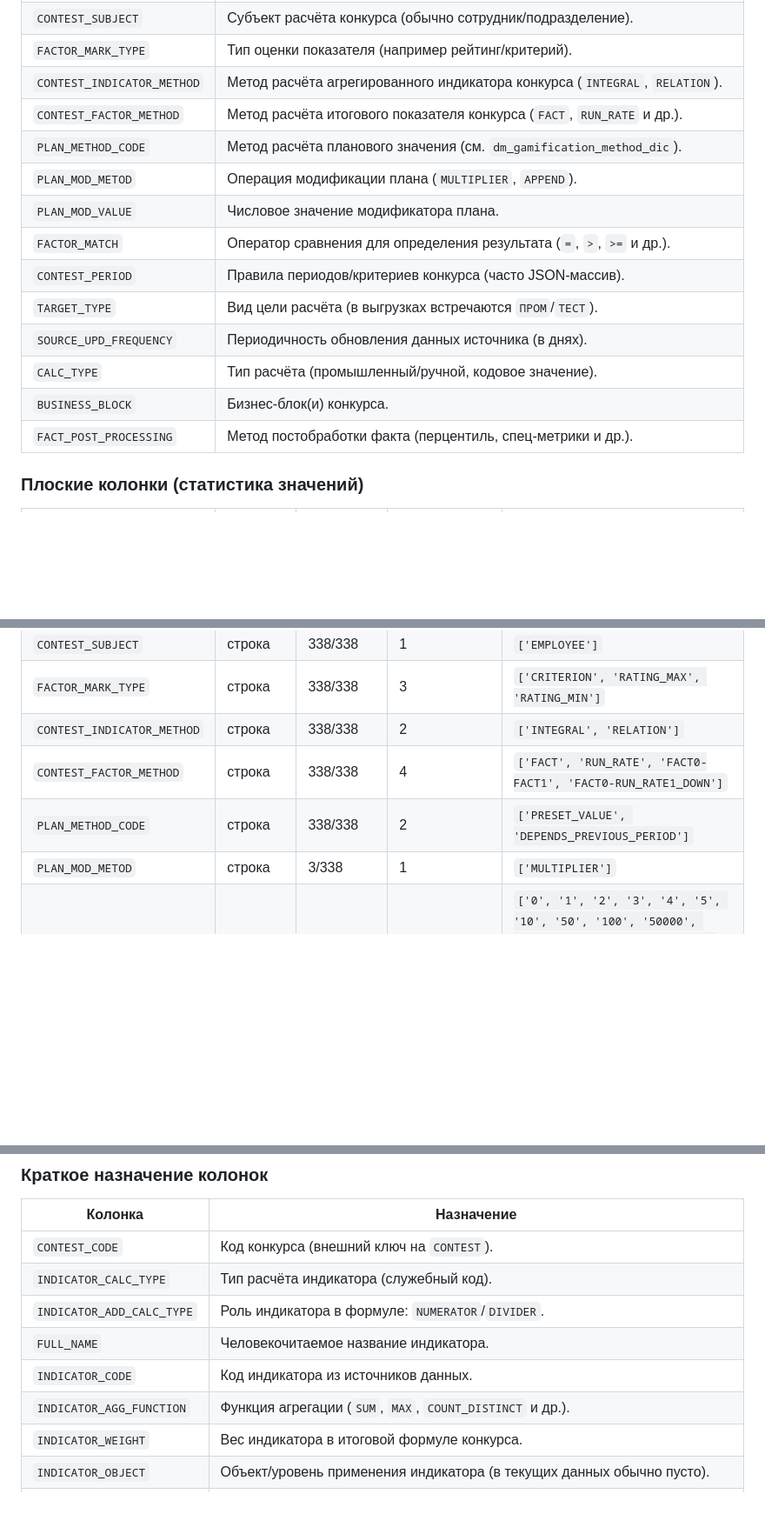
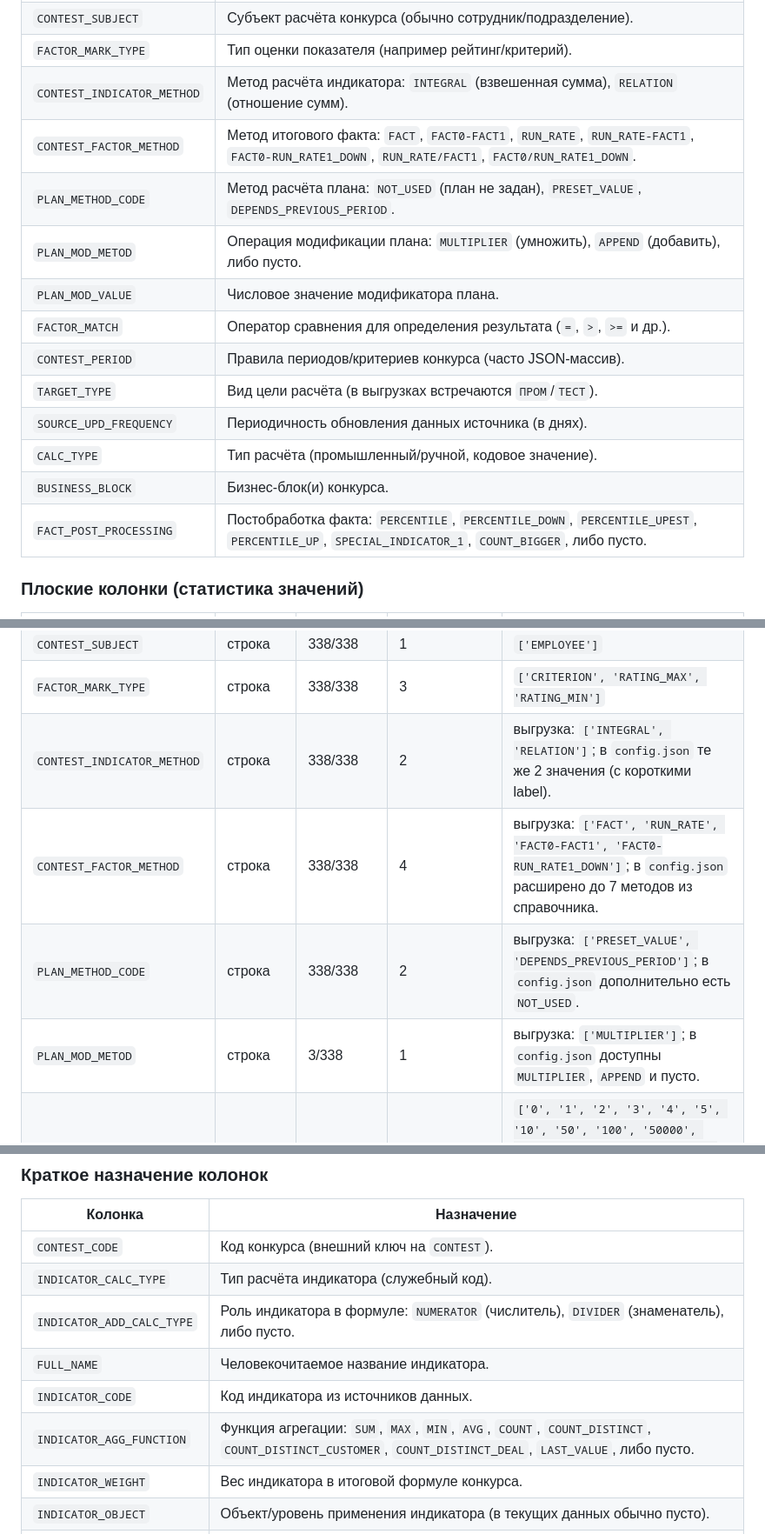
Before and after one commit to OrionFLASH/SPOD_GAME_Admin_UI, a Markdown page: Docs/JSON/SPOD_INPUT_DATA_CATALOG.md, 3 parts joined by grey strips. Shown at 87% size. Rendered like a GitHub page; blank space fills up the shorter version.

Commit message:
Обновить каталог входных данных под актуальные enum-списки.
Синхронизировать описание полей с текущими label и расширенными наборами значений из config.json, чтобы документация отражала фактическое поведение UI.

```diff
--- a/Docs/JSON/SPOD_INPUT_DATA_CATALOG.md
+++ b/Docs/JSON/SPOD_INPUT_DATA_CATALOG.md
@@ -776,10 +776,10 @@ _Смысловые трактовки — рабочие гипотезы по
 | `PRODUCT` | Продукт или тематика конкурса. |
 | `CONTEST_SUBJECT` | Субъект расчёта конкурса (обычно сотрудник/подразделение). |
 | `FACTOR_MARK_TYPE` | Тип оценки показателя (например рейтинг/критерий). |
-| `CONTEST_INDICATOR_METHOD` | Метод расчёта агрегированного индикатора конкурса (`INTEGRAL`, `RELATION`). |
-| `CONTEST_FACTOR_METHOD` | Метод расчёта итогового показателя конкурса (`FACT`, `RUN_RATE` и др.). |
-| `PLAN_METHOD_CODE` | Метод расчёта планового значения (см. `dm_gamification_method_dic`). |
-| `PLAN_MOD_METOD` | Операция модификации плана (`MULTIPLIER`, `APPEND`). |
+| `CONTEST_INDICATOR_METHOD` | Метод расчёта индикатора: `INTEGRAL` (взвешенная сумма), `RELATION` (отношение сумм). |
+| `CONTEST_FACTOR_METHOD` | Метод итогового факта: `FACT`, `FACT0-FACT1`, `RUN_RATE`, `RUN_RATE-FACT1`, `FACT0-RUN_RATE1_DOWN`, `RUN_RATE/FACT1`, `FACT0/RUN_RATE1_DOWN`. |
+| `PLAN_METHOD_CODE` | Метод расчёта плана: `NOT_USED` (план не задан), `PRESET_VALUE`, `DEPENDS_PREVIOUS_PERIOD`. |
+| `PLAN_MOD_METOD` | Операция модификации плана: `MULTIPLIER` (умножить), `APPEND` (добавить), либо пусто. |
 | `PLAN_MOD_VALUE` | Числовое значение модификатора плана. |
 | `FACTOR_MATCH` | Оператор сравнения для определения результата (`=`, `>`, `>=` и др.). |
 | `CONTEST_PERIOD` | Правила периодов/критериев конкурса (часто JSON-массив). |
@@ -787,7 +787,7 @@ _Смысловые трактовки — рабочие гипотезы по
 | `SOURCE_UPD_FREQUENCY` | Периодичность обновления данных источника (в днях). |
 | `CALC_TYPE` | Тип расчёта (промышленный/ручной, кодовое значение). |
 | `BUSINESS_BLOCK` | Бизнес-блок(и) конкурса. |
-| `FACT_POST_PROCESSING` | Метод постобработки факта (перцентиль, спец-метрики и др.). |
+| `FACT_POST_PROCESSING` | Постобработка факта: `PERCENTILE`, `PERCENTILE_DOWN`, `PERCENTILE_UPEST`, `PERCENTILE_UP`, `SPECIAL_INDICATOR_1`, `COUNT_BIGGER`, либо пусто. |
 
 ### Плоские колонки (статистика значений)
 
@@ -806,10 +806,10 @@ _Смысловые трактовки — рабочие гипотезы по
 | `PRODUCT` | строка | 338/338 | 65 | **высокая кардинальность** (65 уник.); примеры: `['HR', 'IT', 'COM', 'CSI', 'ESG', 'SLA', 'ДМС', 'ЛПП', 'СМР', 'СФН', 'УКП', 'ФОТ', 'ЦКП', 'RAIT', 'Лига']` |
 | `CONTEST_SUBJECT` | строка | 338/338 | 1 | `['EMPLOYEE']` |
 | `FACTOR_MARK_TYPE` | строка | 338/338 | 3 | `['CRITERION', 'RATING_MAX', 'RATING_MIN']` |
-| `CONTEST_INDICATOR_METHOD` | строка | 338/338 | 2 | `['INTEGRAL', 'RELATION']` |
-| `CONTEST_FACTOR_METHOD` | строка | 338/338 | 4 | `['FACT', 'RUN_RATE', 'FACT0-FACT1', 'FACT0-RUN_RATE1_DOWN']` |
-| `PLAN_METHOD_CODE` | строка | 338/338 | 2 | `['PRESET_VALUE', 'DEPENDS_PREVIOUS_PERIOD']` |
-| `PLAN_MOD_METOD` | строка | 3/338 | 1 | `['MULTIPLIER']` |
+| `CONTEST_INDICATOR_METHOD` | строка | 338/338 | 2 | выгрузка: `['INTEGRAL', 'RELATION']`; в `config.json` те же 2 значения (с короткими label). |
+| `CONTEST_FACTOR_METHOD` | строка | 338/338 | 4 | выгрузка: `['FACT', 'RUN_RATE', 'FACT0-FACT1', 'FACT0-RUN_RATE1_DOWN']`; в `config.json` расширено до 7 методов из справочника. |
+| `PLAN_METHOD_CODE` | строка | 338/338 | 2 | выгрузка: `['PRESET_VALUE', 'DEPENDS_PREVIOUS_PERIOD']`; в `config.json` дополнительно есть `NOT_USED`. |
+| `PLAN_MOD_METOD` | строка | 3/338 | 1 | выгрузка: `['MULTIPLIER']`; в `config.json` доступны `MULTIPLIER`, `APPEND` и пусто. |
 | `PLAN_MOD_VALUE` | целое (строкой в CSV) | 338/338 | 24 | `['0', '1', '2', '3', '4', '5', '10', '50', '100', '50000', '100000', '250000', '300000', '500000', '1000000', '2000000', '3000000', '5000000', '7000000', '10000000', '12000000', '15000000', '500000000', '1000000000']` |
 | `FACTOR_MATCH` | строка | 338/338 | 3 | `['=', '>', '>=']` |
 | `CONTEST_PERIOD` | строка | 312/338 | 3 | `['[]', '[{"period_code""": -1, """criterion_mark_type""": """>""", """criterion_mark_value""": 0}]"', '[{"period_code""": 0, """criterion_mark_type""": """>""", """criterion_mark_value""": 0}, {"""period_code""": 1, """criterion_mark_type""": """>""", """criterion_mark_value""": 0}]"']` |
@@ -1363,10 +1363,10 @@ CONTEST_FEATURE                    [корневой object]
 |---------|------------|
 | `CONTEST_CODE` | Код конкурса (внешний ключ на `CONTEST`). |
 | `INDICATOR_CALC_TYPE` | Тип расчёта индикатора (служебный код). |
-| `INDICATOR_ADD_CALC_TYPE` | Роль индикатора в формуле: `NUMERATOR`/`DIVIDER`. |
+| `INDICATOR_ADD_CALC_TYPE` | Роль индикатора в формуле: `NUMERATOR` (числитель), `DIVIDER` (знаменатель), либо пусто. |
 | `FULL_NAME` | Человекочитаемое название индикатора. |
 | `INDICATOR_CODE` | Код индикатора из источников данных. |
-| `INDICATOR_AGG_FUNCTION` | Функция агрегации (`SUM`, `MAX`, `COUNT_DISTINCT` и др.). |
+| `INDICATOR_AGG_FUNCTION` | Функция агрегации: `SUM`, `MAX`, `MIN`, `AVG`, `COUNT`, `COUNT_DISTINCT`, `COUNT_DISTINCT_CUSTOMER`, `COUNT_DISTINCT_DEAL`, `LAST_VALUE`, либо пусто. |
 | `INDICATOR_WEIGHT` | Вес индикатора в итоговой формуле конкурса. |
 | `INDICATOR_OBJECT` | Объект/уровень применения индикатора (в текущих данных обычно пусто). |
 | `INDICATOR_MARK_TYPE` | Тип оценки индикатора (`GAIN`, `RATING`, `CRITERION`). |
```
Also changed, not shown: other parts of Docs/JSON/SPOD_INPUT_DATA_CATALOG.md (+5 -5 lines).
